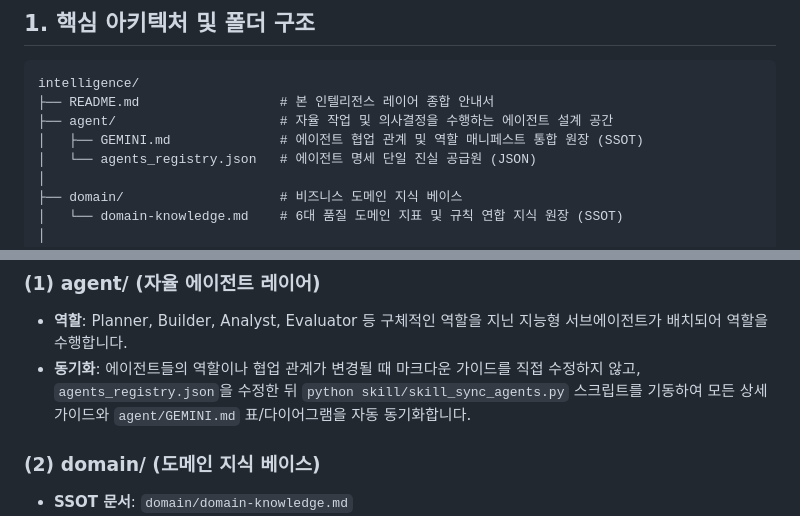
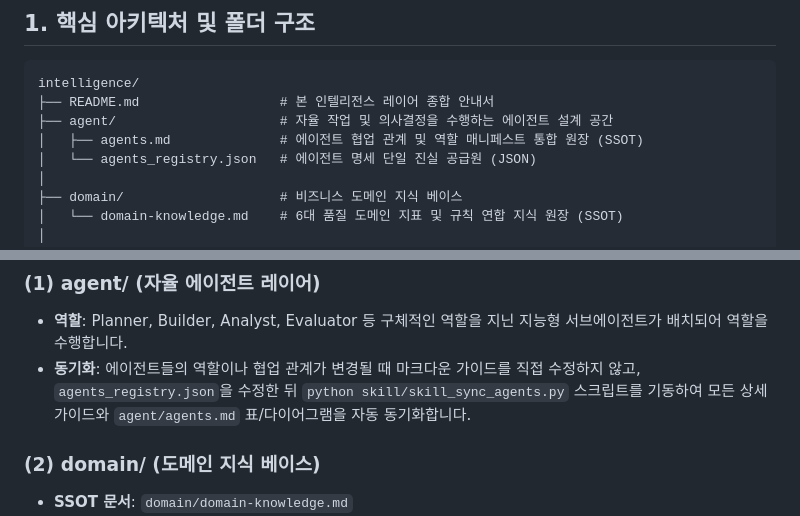
Before and after one commit to jumasi-34/intelligence, a Markdown page: README.md, 2 parts joined by grey strips. GitHub-like rendering.

Commit message:
[RULE] 서브 저장소 GEMINI.md 가이드를 agents.md로 공식 리네이밍 및 규격 교체

```diff
--- a/README.md
+++ b/README.md
@@ -12,7 +12,7 @@
 intelligence/
 ├── README.md                  # 본 인텔리전스 레이어 종합 안내서
 ├── agent/                     # 자율 작업 및 의사결정을 수행하는 에이전트 설계 공간
-│   ├── GEMINI.md              # 에이전트 협업 관계 및 역할 매니페스트 통합 원장 (SSOT)
+│   ├── agents.md              # 에이전트 협업 관계 및 역할 매니페스트 통합 원장 (SSOT)
 │   └── agents_registry.json   # 에이전트 명세 단일 진실 공급원 (JSON)
 │
 ├── domain/                    # 비즈니스 도메인 지식 베이스
@@ -48,7 +48,7 @@ intelligence/
 
 ### (1) agent/ (자율 에이전트 레이어)
 * **역할**: Planner, Builder, Analyst, Evaluator 등 구체적인 역할을 지닌 지능형 서브에이전트가 배치되어 역할을 수행합니다.
-* **동기화**: 에이전트들의 역할이나 협업 관계가 변경될 때 마크다운 가이드를 직접 수정하지 않고, `agents_registry.json`을 수정한 뒤 `python skill/skill_sync_agents.py` 스크립트를 기동하여 모든 상세 가이드와 `agent/GEMINI.md` 표/다이어그램을 자동 동기화합니다.
+* **동기화**: 에이전트들의 역할이나 협업 관계가 변경될 때 마크다운 가이드를 직접 수정하지 않고, `agents_registry.json`을 수정한 뒤 `python skill/skill_sync_agents.py` 스크립트를 기동하여 모든 상세 가이드와 `agent/agents.md` 표/다이어그램을 자동 동기화합니다.
 
 ### (2) domain/ (도메인 지식 베이스)
 * **SSOT 문서**: `domain/domain-knowledge.md`
```
Also changed, not shown: agents.md (renamed from GEMINI.md, +6 -6 lines), runs/agents.md (renamed from runs/GEMINI.md, +1 -1 lines).
